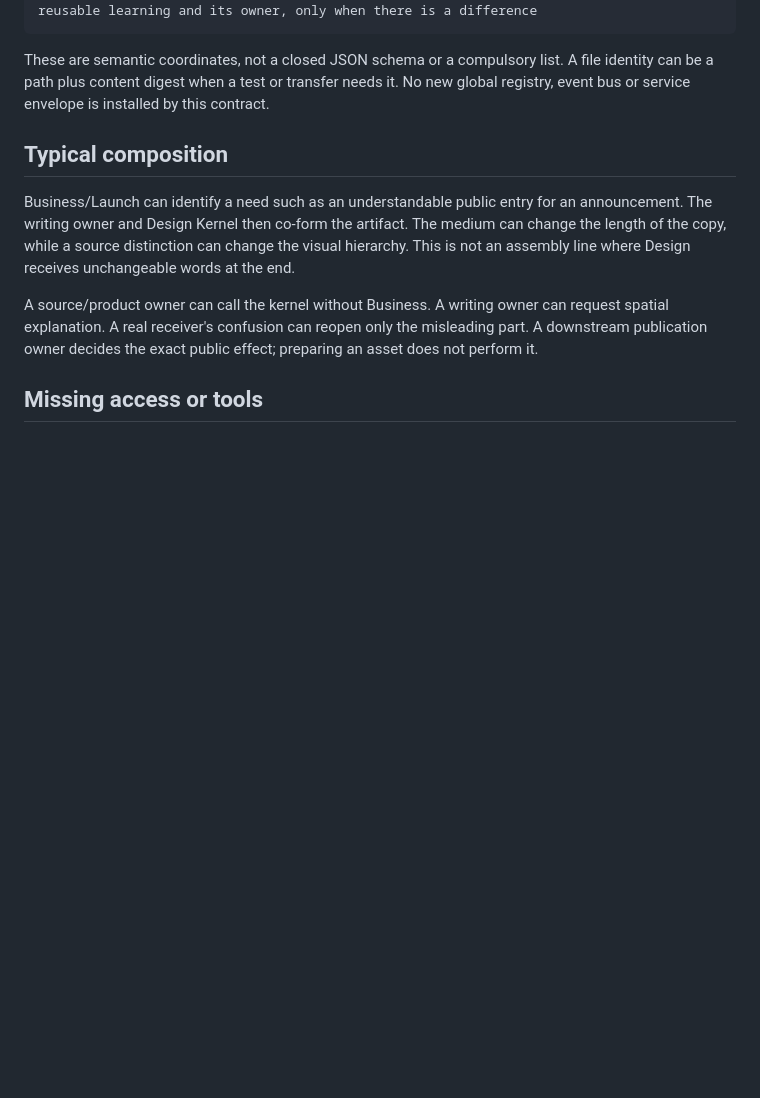
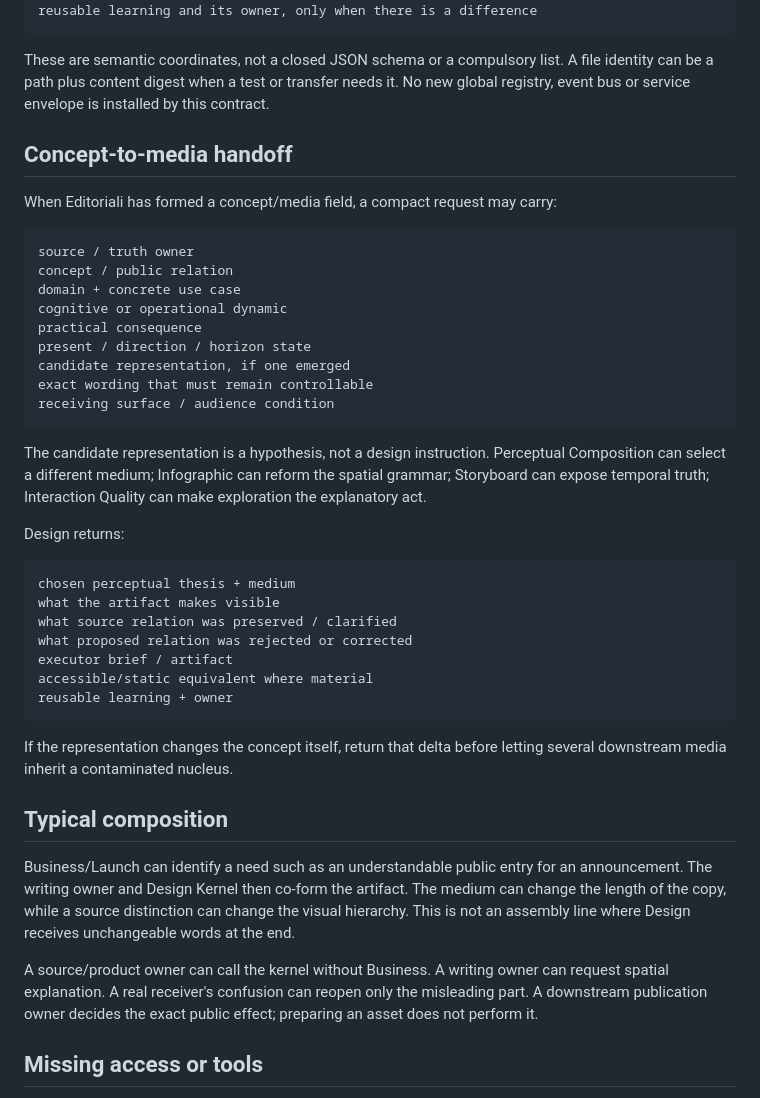
Before and after one commit to GrazianoGuiducci/d-nd-ux-ai-seed, a Markdown page: design/EXCHANGE.md, the part around the change. GitHub-like rendering; blank space fills up the shorter version.

Commit message:
Add concept-to-media exchange relation

````diff
--- a/design/EXCHANGE.md
+++ b/design/EXCHANGE.md
@@ -38,6 +38,42 @@ A file identity can be a path plus content digest when a test or transfer needs
 it. No new global registry, event bus or service envelope is installed by this
 contract.
 
+## Concept-to-media handoff
+
+When Editoriali has formed a concept/media field, a compact request may carry:
+
+```text
+source / truth owner
+concept / public relation
+domain + concrete use case
+cognitive or operational dynamic
+practical consequence
+present / direction / horizon state
+candidate representation, if one emerged
+exact wording that must remain controllable
+receiving surface / audience condition
+```
+
+The candidate representation is a hypothesis, not a design instruction.
+Perceptual Composition can select a different medium; Infographic can reform
+the spatial grammar; Storyboard can expose temporal truth; Interaction Quality
+can make exploration the explanatory act.
+
+Design returns:
+
+```text
+chosen perceptual thesis + medium
+what the artifact makes visible
+what source relation was preserved / clarified
+what proposed relation was rejected or corrected
+executor brief / artifact
+accessible/static equivalent where material
+reusable learning + owner
+```
+
+If the representation changes the concept itself, return that delta before
+letting several downstream media inherit a contaminated nucleus.
+
 ## Typical composition
 
 Business/Launch can identify a need such as an understandable public entry for
````
